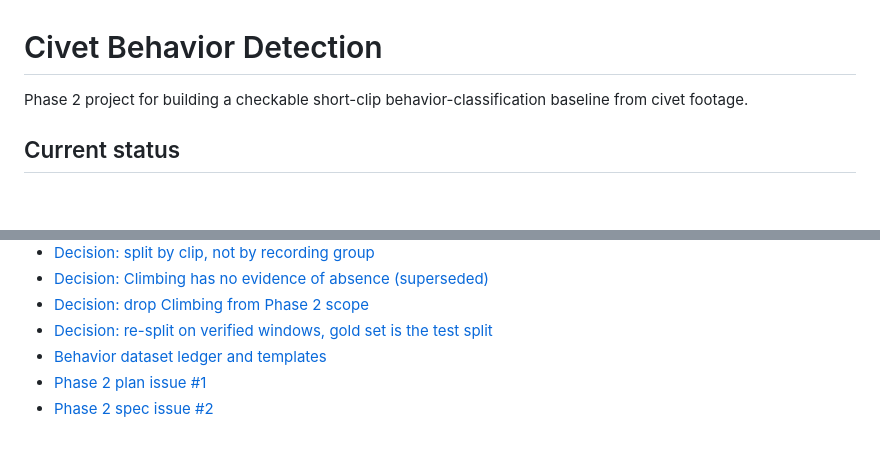
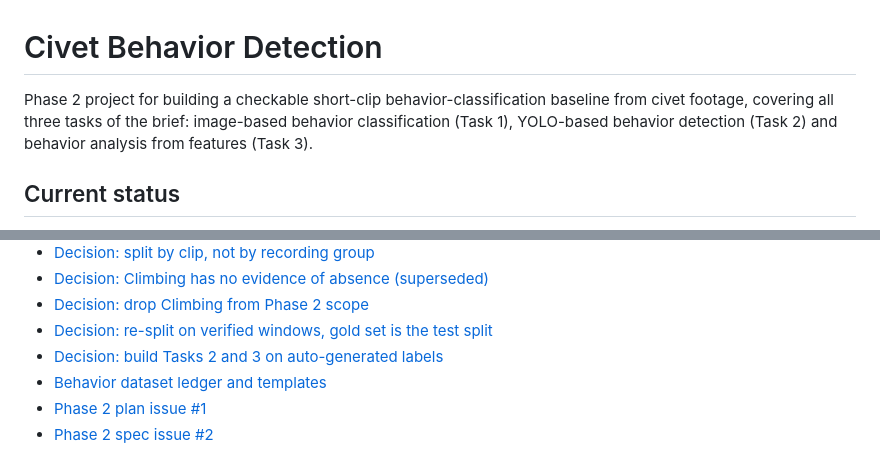
Before and after one commit to ChindanaiNaKub/civet-behavior-detection, a Markdown page: README.md, 2 parts joined by grey strips. Drawn GitHub-style; blank space fills up the shorter version.

```diff
--- a/README.md
+++ b/README.md
@@ -1,6 +1,6 @@
 # Civet Behavior Detection
 
-Phase 2 project for building a checkable short-clip behavior-classification baseline from civet footage.
+Phase 2 project for building a checkable short-clip behavior-classification baseline from civet footage, covering all three tasks of the brief: image-based behavior classification (Task 1), YOLO-based behavior detection (Task 2) and behavior analysis from features (Task 3).
 
 ## Current status
 
@@ -27,6 +31,7 @@ The model classes are Eating, Locomotion and Resting. The brief calls the third
 - [Decision: Climbing has no evidence of absence (superseded)](docs/adr/0006-climbing-has-no-evidence-of-absence.md)
 - [Decision: drop Climbing from Phase 2 scope](docs/adr/0007-drop-climbing-from-phase-2-scope.md)
 - [Decision: re-split on verified windows, gold set is the test split](docs/adr/0008-resplit-on-verified-windows-gold-is-test.md)
+- [Decision: build Tasks 2 and 3 on auto-generated labels](docs/adr/0009-build-tasks-2-and-3-on-auto-labels.md)
 - [Behavior dataset ledger and templates](data/README.md)
 - [Phase 2 plan issue #1](https://github.com/ChindanaiNaKub/civet-behavior-detection/issues/1)
 - [Phase 2 spec issue #2](https://github.com/ChindanaiNaKub/civet-behavior-detection/issues/2)
```
Also changed, not shown: other parts of README.md (+17 -0 lines), docs/TASKS-2-AND-3.md (added, +109 -0 lines), docs/adr/0009-build-tasks-2-and-3-on-auto-labels.md (added, +70 -0 lines).
